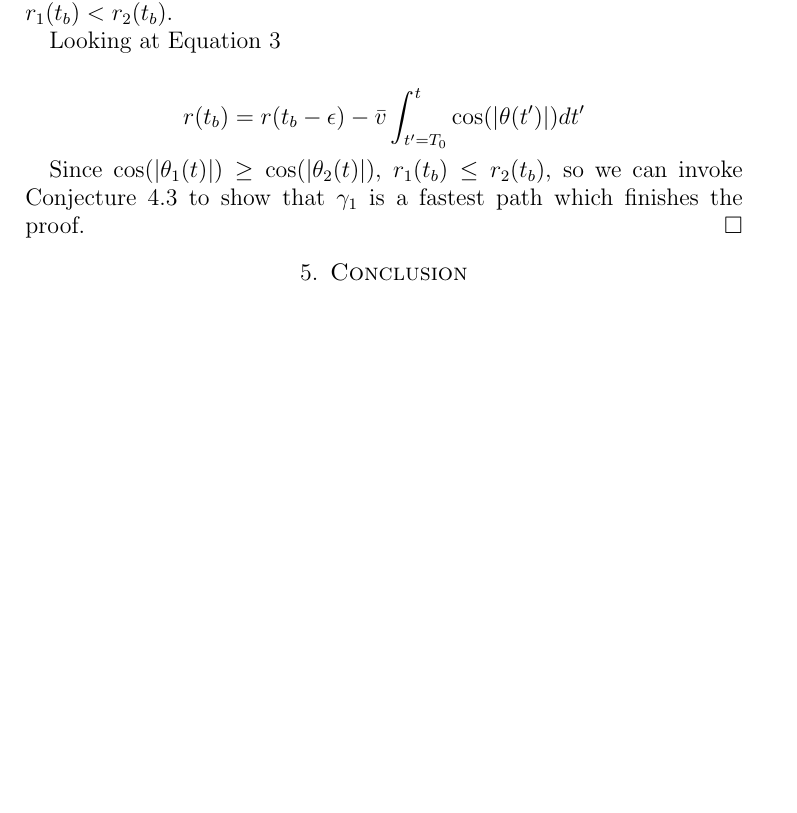
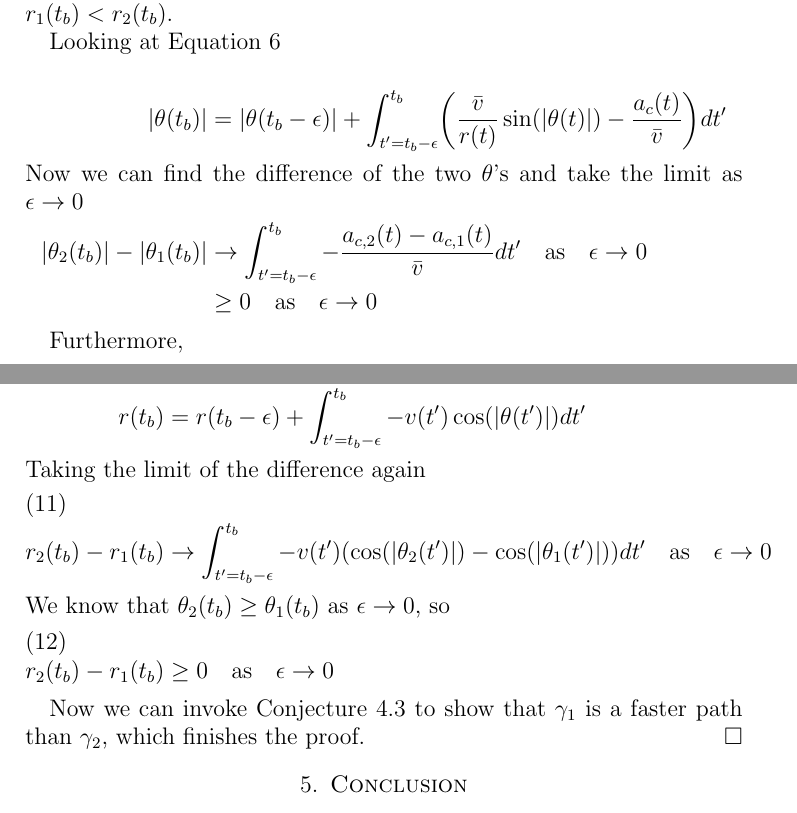
Before and after one commit to jallen01/races, a LaTeX paper (paper.tex, which reads fixed_speed_theorems.tex): part of page 9 of 10 before the commit and two parts of pages 9 and 10 of 11 after it, the two joined at a grey line, cut so that both start at the same text, the shorter picture padded with empty space. Compiled offline with pdfLaTeX.

Commit message:
Fix final thm.

```diff
--- a/fixed_speed_theorems.tex
+++ b/fixed_speed_theorems.tex
@@ -72,11 +72,24 @@ Now let us introduce a particle $p_2$ with the same conditions as $p_1$, but dif
 
 Because $\gamma_1$ minimizes $\abs{\theta(t)}$, $\abs{\theta_1(t_b)} \le \abs{\theta_2(t_b)}$. If $t_b > t_s$, then from \ref{thm:theta-min} we know that $\gamma_2(t)$ is worse than $\gamma_1$. If $t_b \le t_s$, we will prove that $r_1(t_b) < r_2(t_b)$.
 
-Looking at Equation \ref{eq:r-diff}
+Looking at Equation \ref{eq:theta-diff}
 
 \begin{align*}
-  r(t_b)& = r(t_b-\epsilon) - \bar{v} \int_{t' = T_0}^{t} \cos(\abs{\theta(t')}) dt'
+  \abs{\theta(t_b)}& = \abs{\theta(t_b - \epsilon)} + \int_{t' = t_b-\epsilon}^{t_b} \paren{\frac{\bar{v}}{r(t)} \sin(\abs{\theta(t)}) - \frac{a_c(t)}{\bar{v}}} dt'\\
+  \intertext{Now we can find the difference of the two $\theta$'s and take the limit as $\epsilon \to 0$}
+  \abs{\theta_2(t_b)} - \abs{\theta_1(t_b)}& \to \int_{t' = t_b-\epsilon}^{t_b} - \frac{a_{c,2}(t) - a_{c,1}(t)}{\bar{v}} dt' \quad \text{as} \quad \epsilon \to 0\\
+  & \ge 0 \quad \text{as} \quad \epsilon \to 0
 \end{align*}
 
-Since $\cos(\abs{\theta_1(t)}) \ge \cos(\abs{\theta_2(t)})$, $r_1(t_b) \le r_2(t_b)$, so we can invoke Conjecture \ref{conj:optimal-position} to show that $\gamma_1$ is a fastest path which finishes the proof.
+Furthermore,
+
+\begin{align}
+  r(t_b)& = r(t_b - \epsilon) + \int_{t' = t_b - \epsilon}^{t_b} - v(t') \cos(\abs{\theta(t')}) dt'\\
+  \intertext{Taking the limit of the difference again}
+  r_2(t_b) - r_1(t_b)& \to \int_{t' = t_b - \epsilon}^{t_b} - v(t') \paren{\cos(\abs{\theta_2(t')}) - \cos(\abs{\theta_1(t')})} dt' \quad \text{as} \quad \epsilon \to 0\\
+  \intertext{We know that $\theta_2(t_b) \ge \theta_1(t_b)$ as $\epsilon \to 0$, so}
+  r_2(t_b) - r_1(t_b)& \ge 0 \quad \text{as} \quad \epsilon \to 0
+\end{align}
+
+Now we can invoke Conjecture \ref{conj:optimal-position} to show that $\gamma_1$ is a faster path than $\gamma_2$, which finishes the proof.
 \end{proof}
```
Also changed, not shown: path_theorems.tex (+1 -1 lines), paper.pdf.
